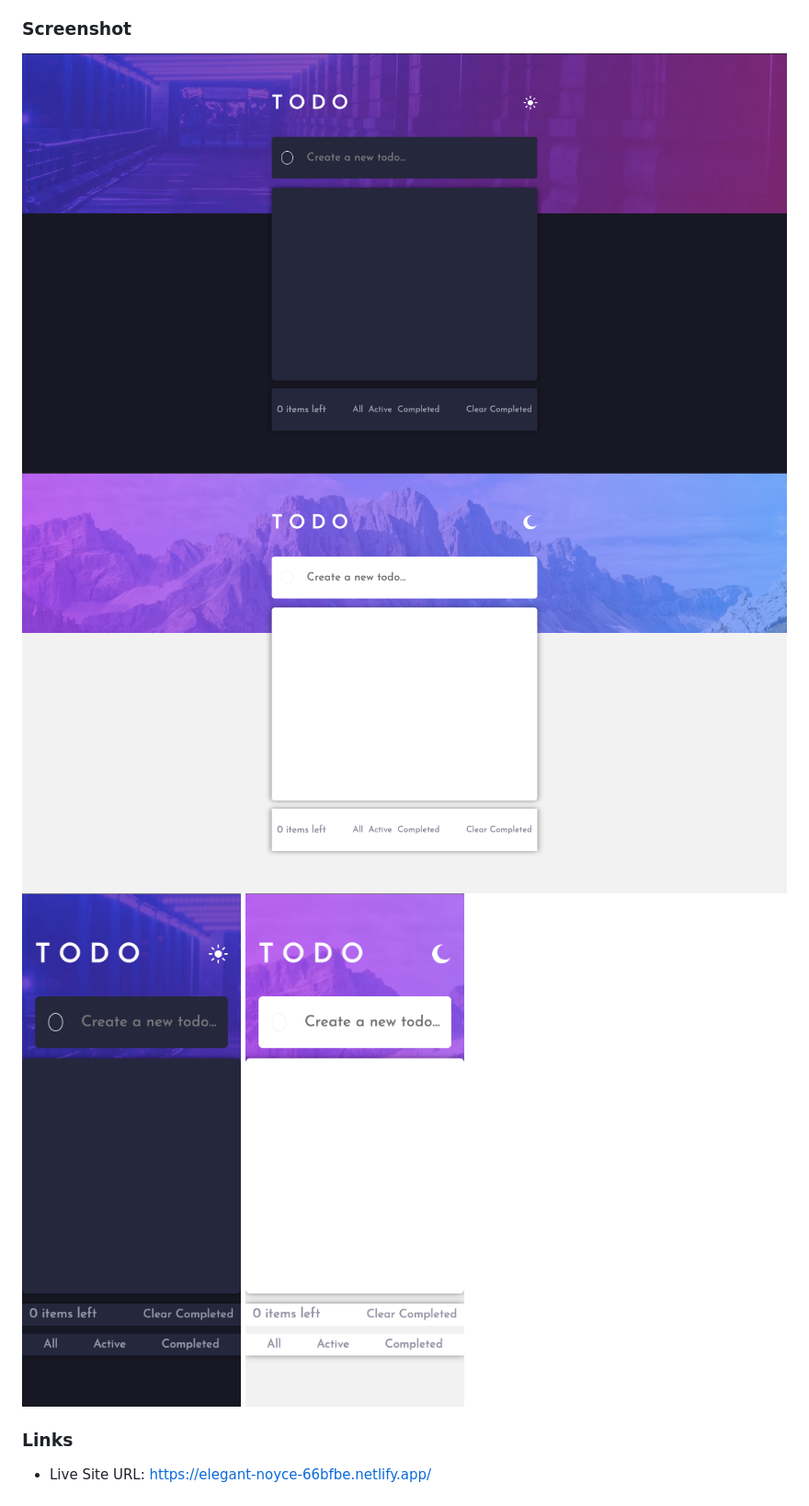
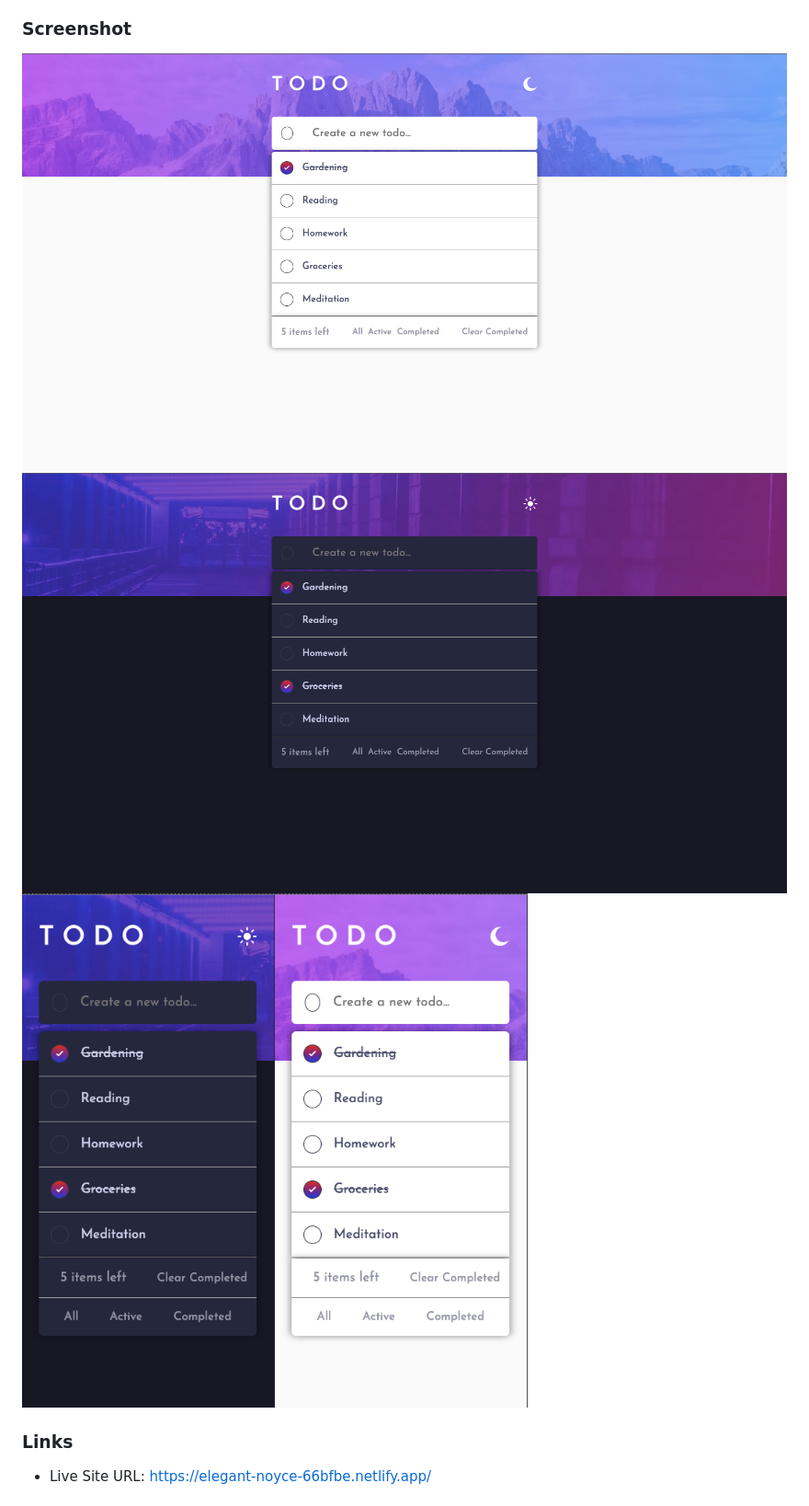
Before and after one commit to yves-ganza/todo-app, a Markdown page: README.md, the part around the change. Shown: that part at 92% size. Rendered like a GitHub page; pictures changed too: images/screenshot.png, images/screenshot1.png (deleted), images/screenshot2.png.

Commit message:
Update screenshots

```diff
--- a/README.md
+++ b/README.md
@@ -35,8 +35,8 @@ Users should be able to:
 ### Screenshot
 
 ![](./images/screenshot.png)
-![](./images/screenshot1.png)
-![](./images/screenshot2.png) ![](./images/screenshot3.png)
+![](./images/screenshot2.png)
+![](./images/screenshot3.png)![](./images/screenshot4.png)
 
 
 
```
